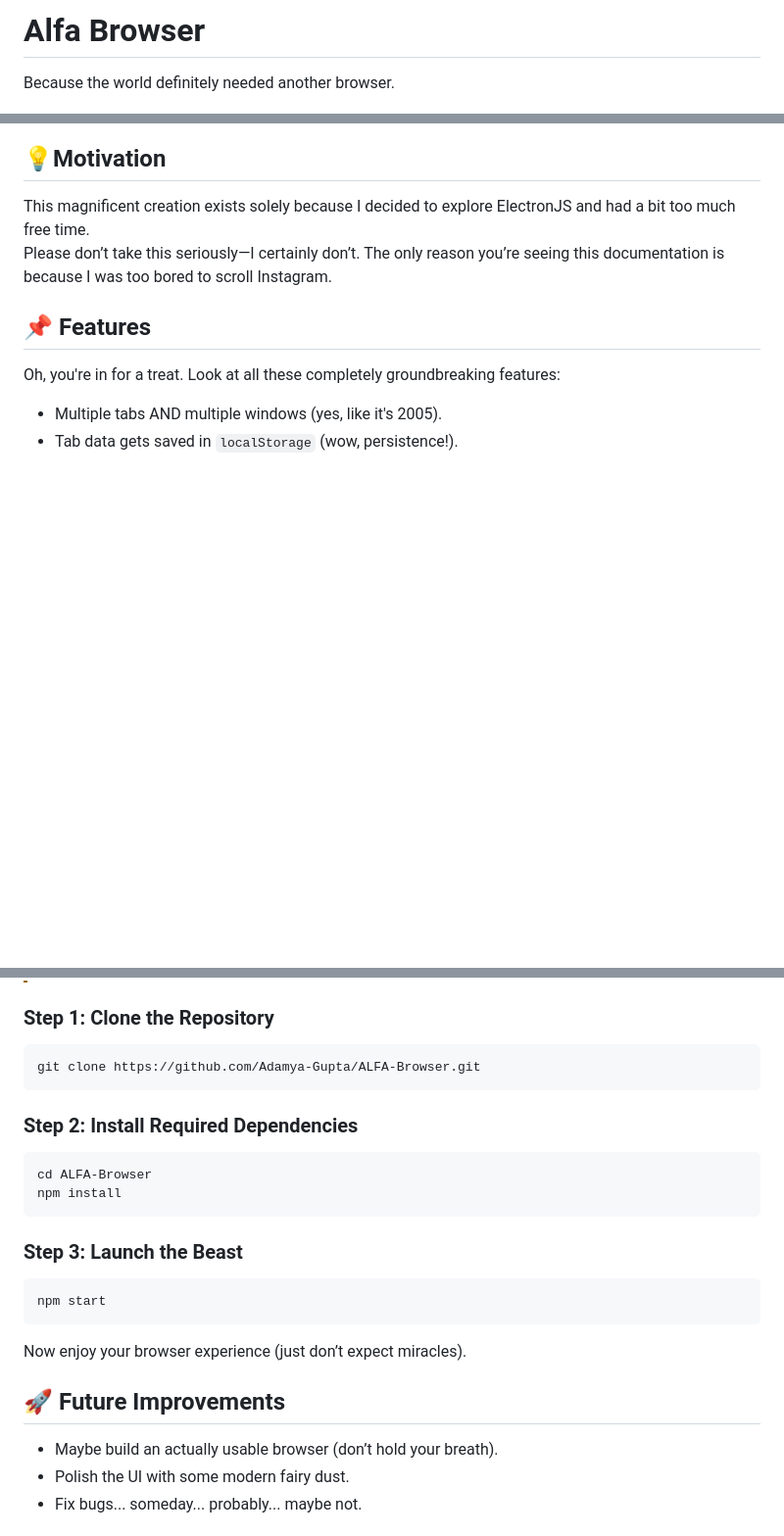
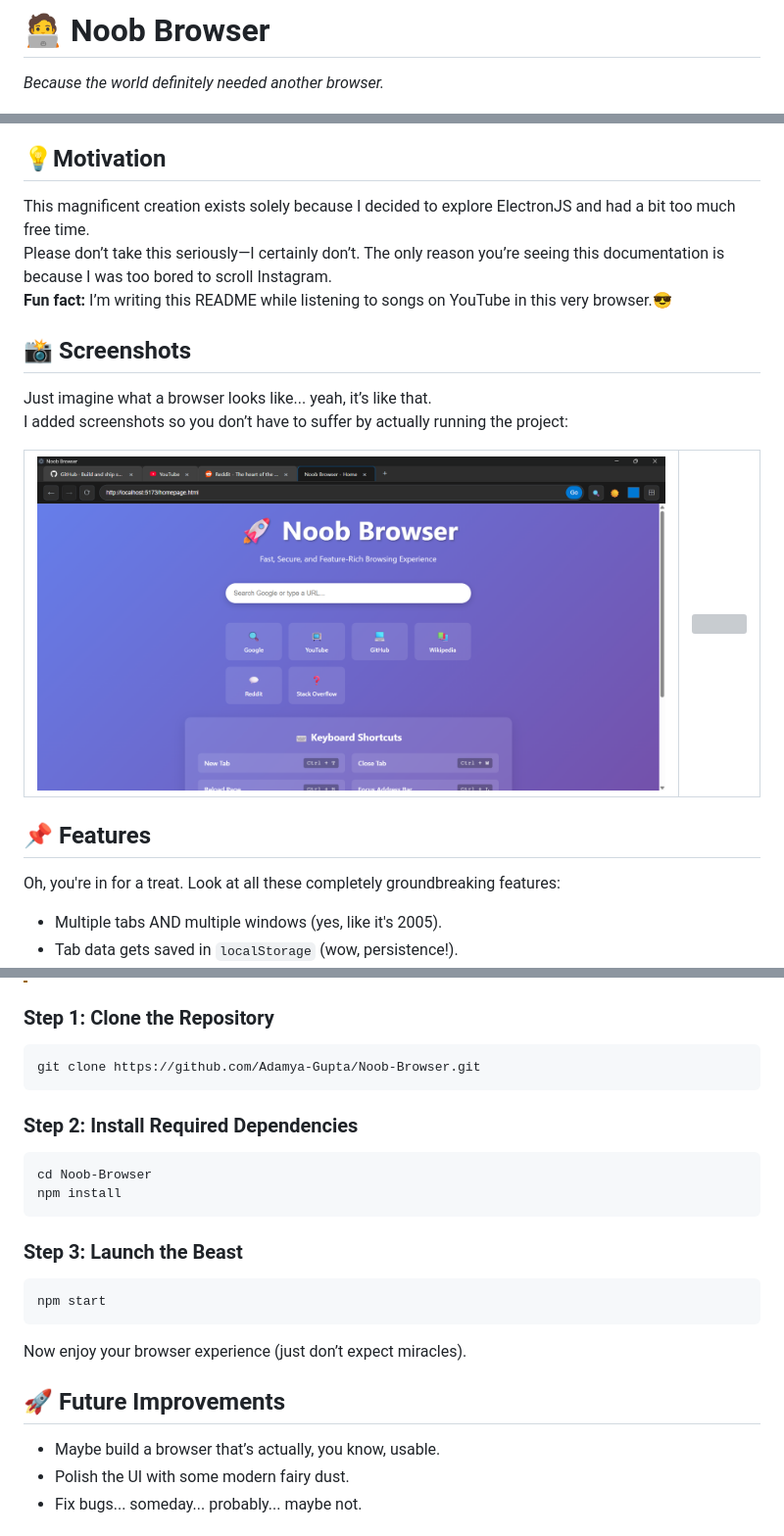
Before and after one commit to Adamya-Gupta/Noob-Browser, a Markdown page: README.md, 3 parts joined by grey strips. Shown: that part at 98% size. Rendered like a GitHub page; pictures changed too: screenshots/Noob.png (added); blank space fills up the shorter version; grey boxes are pictures that could not be loaded.

````diff
--- a/README.md
+++ b/README.md
@@ -1,4 +1,4 @@
-# Alfa Browser
+# 🧑‍💻 Noob Browser
 
-Because the world definitely needed another browser.
+<i>Because the world definitely needed another browser.</i>
 
@@ -6,7 +22,24 @@ Because the world definitely needed another browser.
 
 ## 💡Motivation
 This magnificent creation exists solely because I decided to explore ElectronJS and had a bit too much free time.<br>
-Please don’t take this seriously—I certainly don’t. The only reason you’re seeing this documentation is because I was too bored to scroll Instagram.
+Please don’t take this seriously—I certainly don’t. The only reason you’re seeing this documentation is because I was too bored to scroll Instagram.<br>
+**Fun fact:** I’m writing this README while listening to songs on YouTube in this very browser.😎
+
+## 📸 Screenshots
+Just imagine what a browser looks like... yeah, it’s like that.<br>
+I added screenshots so you don’t have to suffer by actually running the project:
+<div align="center">
+<table width="1000" >
+<tr>
+<td align="center">
+<img src="./screenshots/Noob.png">
+</td>
+<td align="center">
+<img src="./screenshots/tabsn.png">
+</td>
+</tr>
+</table>
+</div>
 
 ## 📌 Features
 Oh, you're in for a treat. Look at all these completely groundbreaking features:
@@ -35,13 +68,13 @@ Built with the power of:
 ### Step 1: Clone the Repository
 
 ```bash
-git clone https://github.com/Adamya-Gupta/ALFA-Browser.git
+git clone https://github.com/Adamya-Gupta/Noob-Browser.git
 ```
 
 ### Step 2: Install Required Dependencies
 
 ```bash
-cd ALFA-Browser
+cd Noob-Browser
 npm install
 ```
 
@@ -52,7 +85,7 @@ npm start
 Now enjoy your browser experience (just don’t expect miracles).
 
 ## 🚀 Future Improvements
-- Maybe build an actually usable browser (don’t hold your breath).
+- Maybe build a browser that’s actually, you know, usable.
 - Polish the UI with some modern fairy dust.
 - Fix bugs... someday... probably... maybe not.
 
````
Also changed, not shown: other parts of README.md (+17 -1 lines), 5 other files.
